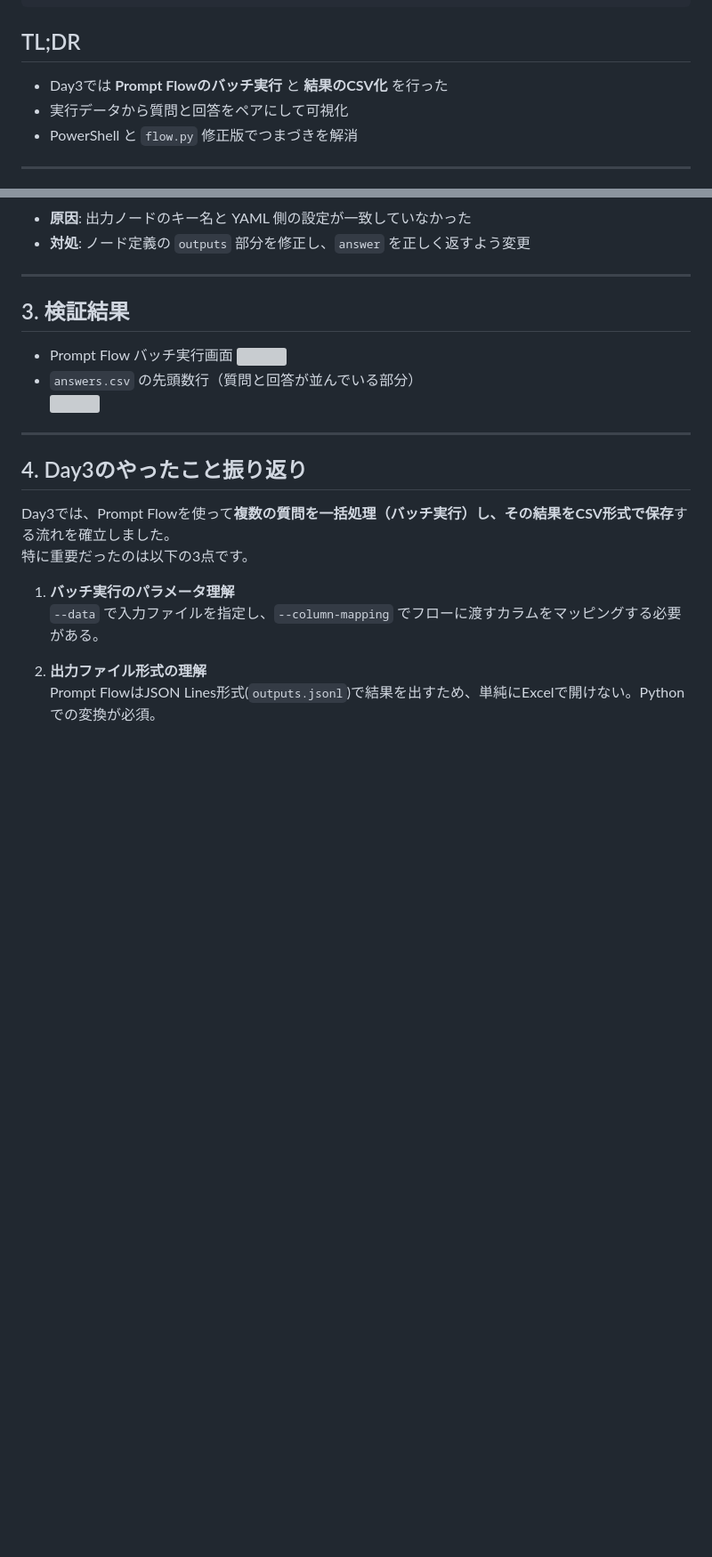
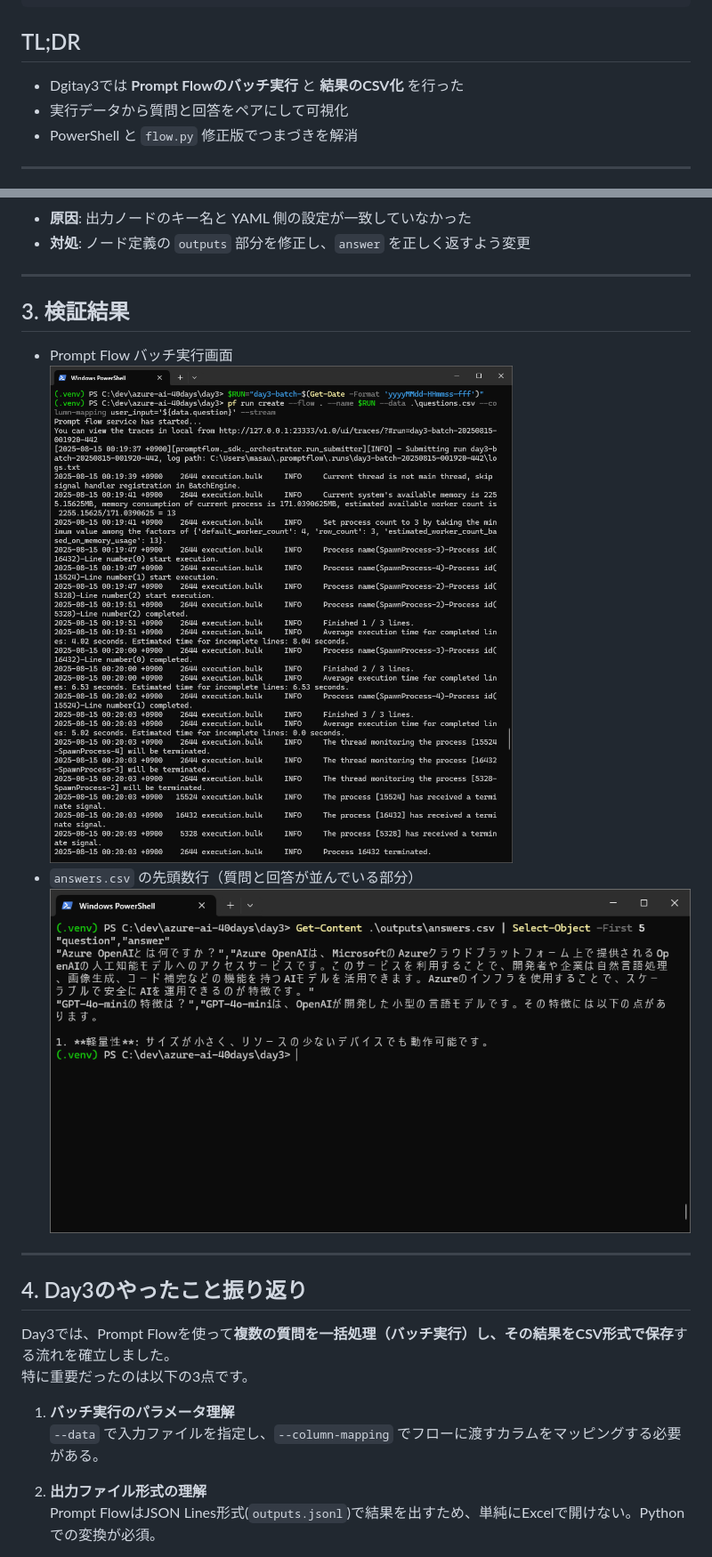
Before and after one commit to MasaU-Tech/azure-ai-40days, a Markdown page: articles/azure-openai-40days-day3-promptflow-batch.md, 2 parts joined by grey strips. Shown at 89% size. Drawn GitHub-style; blank space fills up the shorter version; grey boxes are pictures that could not be loaded.

```diff
--- a/articles/azure-openai-40days-day3-promptflow-batch.md
+++ b/articles/azure-openai-40days-day3-promptflow-batch.md
@@ -7,7 +7,7 @@ published: true
 ---
 
 ## TL;DR
-- Day3では **Prompt Flowのバッチ実行** と **結果のCSV化** を行った
+- Dgitay3では **Prompt Flowのバッチ実行** と **結果のCSV化** を行った
 - 実行データから質問と回答をペアにして可視化
 - PowerShell と `flow.py` 修正版でつまづきを解消
 
@@ -58,9 +58,9 @@ Get-Content .\flow_outputs.jsonl -Encoding UTF8 |
 
 ## 3. 検証結果
 - Prompt Flow バッチ実行画面
-![](/image/day3/run_batch.png)
+![](/images/day3/run_batch.png)
 - `answers.csv` の先頭数行（質問と回答が並んでいる部分）
-![](/image/day3/answers.png)
+![](/images/day3/answers.png)
 ---
 
 ## 4. Day3のやったこと振り返り
```
